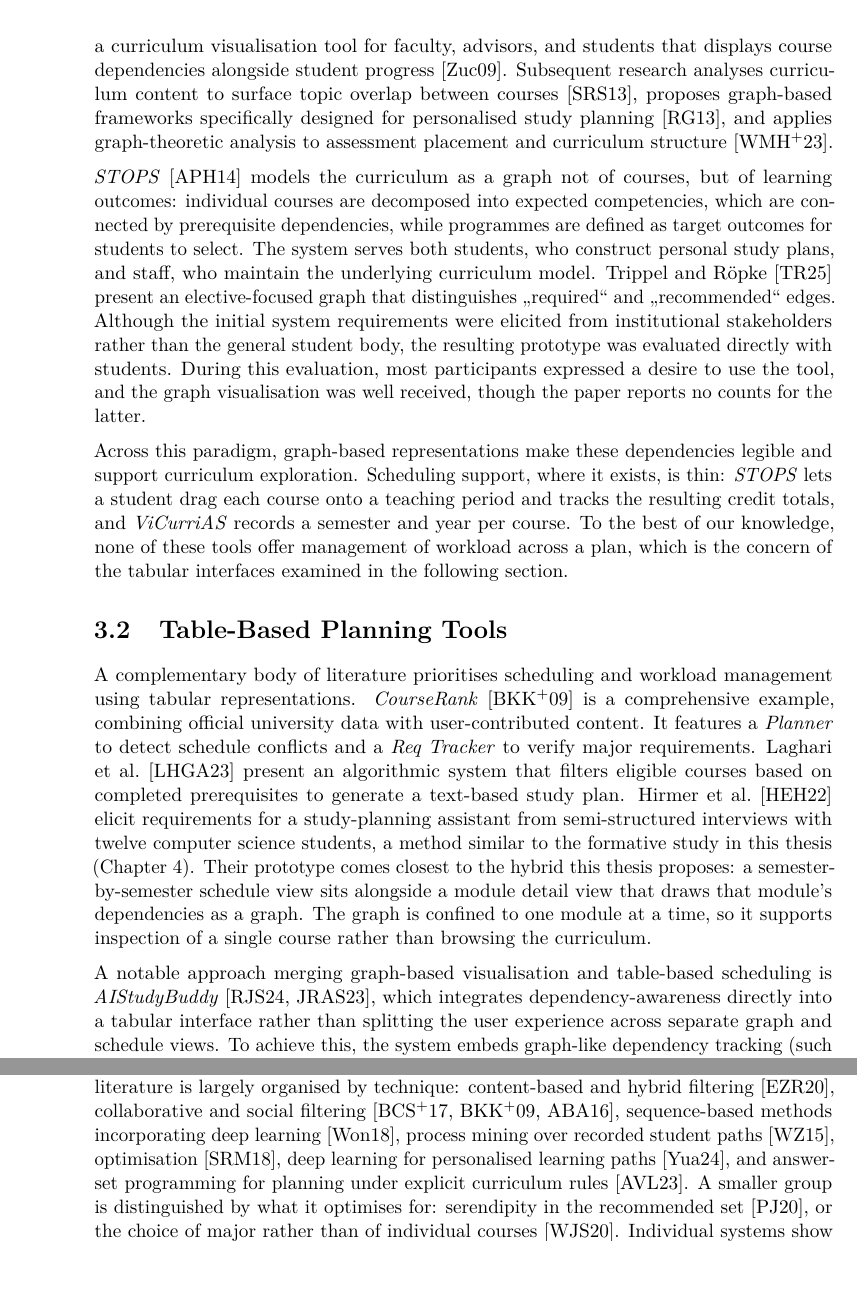
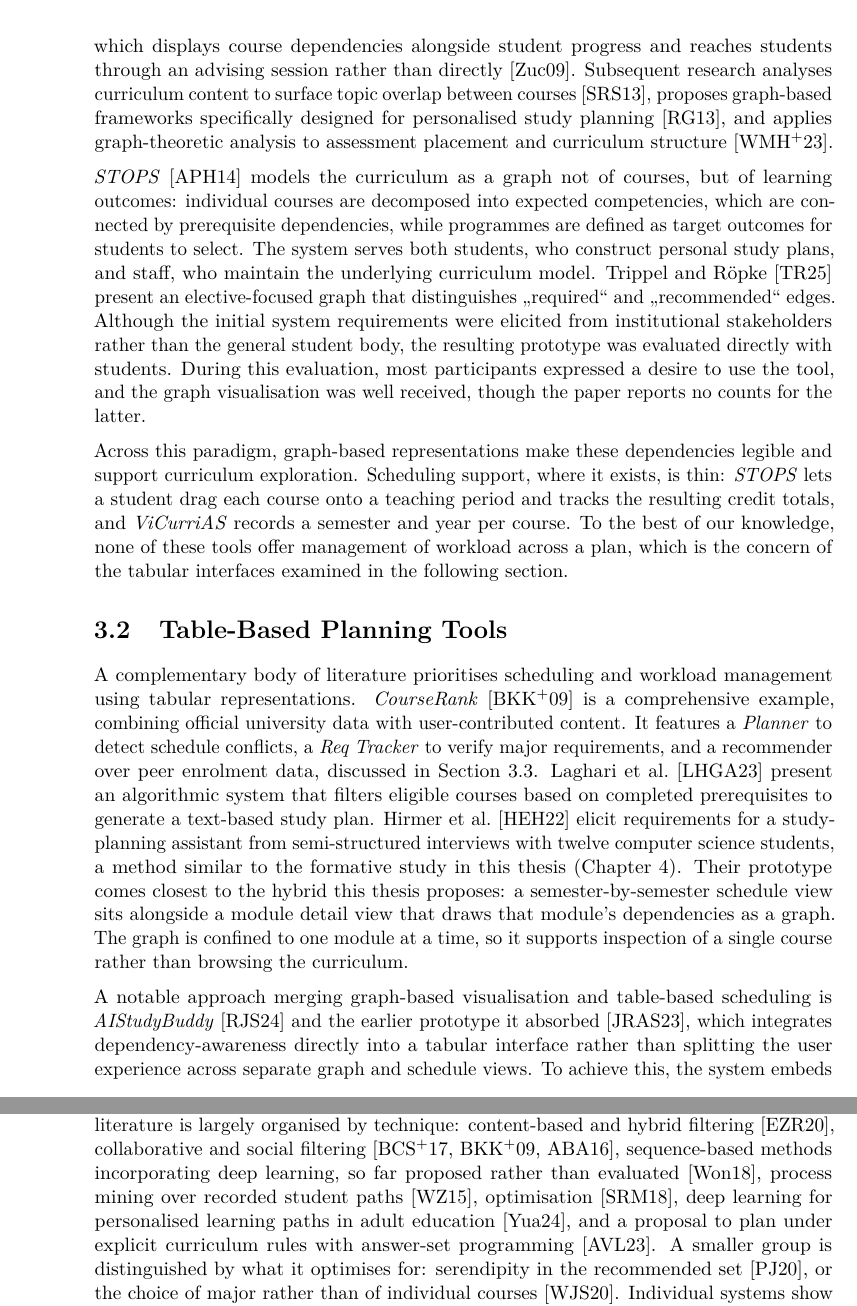
Before and after one commit to morischumacher/Diploma_Thesis, a LaTeX thesis (main.tex, which reads chapters/relatedwork.tex): two parts of pages 36 and 38 of 195, joined at a grey line, cut at the place of the change, the shorter picture padded with empty space. Compiled offline with pdfLaTeX.

Commit message:
ch3: the seven minors from the audit
1. Holman. "Additive" is not the paper's word and the paper also uses
   subtractive framing ("regain points that were lost"). It describes
   "points and incremental levels instead of grades", so: points-based.
2. Wong. A four-page doctoral-consortium proposal, written in future
   tense, with no results. Listed beside evaluated work without saying so.
3. Arndt. A two-page position paper with nothing implemented. Same
   problem, now stated as a proposal.
4. Yuan. Adult education, not higher-education course planning, which is
   what this section is about. Domain named.
5. Zucker. Students reach ViCurriAS through an advising session, not
   directly. That matters in a chapter whose argument turns on
   student-facing systems, and the sentence had it as a tool "for faculty,
   advisors, and students".
6. Judel. Never uses the name AIStudyBuddy; Roepke 2024 describes it as an
   RWTH prototype from a previous project that was folded into StudyBuddy.
   Now attributed that way instead of both papers carrying the name.
7. CourseRank. Section 3.2 described the Planner and Req Tracker but not
   the recommender, and Section 3.3 then cites the same paper for
   collaborative and social filtering. A reader meeting it twice had no
   way to connect them.

Co-Authored-By: Claude Opus 5 <noreply@anthropic.com>
Claude-Session: https://claude.ai/code/session_01MLUFGCVLTdE5xbPVnNzfiY

```diff
--- a/chapters/relatedwork.tex
+++ b/chapters/relatedwork.tex
@@ -9,7 +9,7 @@ To review these intersecting areas, this chapter is structured around the visual
 \section{Graph-Based Curriculum Visualisation}
 \label{sec:related-visualisation}
 
-To make the dependencies a curriculum encodes visible, a substantial body of literature models and represents it as a graph. Prominent early examples include concept-mapping of the learning process~\cite{nuutinen_visualization_2003}, three-dimensional curriculum visualisation~\cite{sommaruga_curriculum_2007}, ontology-based curriculum knowledgebases for managing complexity and change~\cite{dexter_ontology-based_2009}, wiki-supported graph visualisation for curriculum coordination~\cite{kabicher_coordinating_2009}, and \emph{ViCurriAS}, a curriculum visualisation tool for faculty, advisors, and students that displays course dependencies alongside student progress~\cite{zucker_vicurrias_2009}. Subsequent research analyses curriculum content to surface topic overlap between courses~\cite{siirtola_interactive_2013}, proposes graph-based frameworks specifically designed for personalised study planning~\cite{rollande_graph_2013}, and applies graph-theoretic analysis to assessment placement and curriculum structure~\cite{wasfi_optimizing_2023}.
+To make the dependencies a curriculum encodes visible, a substantial body of literature models and represents it as a graph. Prominent early examples include concept-mapping of the learning process~\cite{nuutinen_visualization_2003}, three-dimensional curriculum visualisation~\cite{sommaruga_curriculum_2007}, ontology-based curriculum knowledgebases for managing complexity and change~\cite{dexter_ontology-based_2009}, wiki-supported graph visualisation for curriculum coordination~\cite{kabicher_coordinating_2009}, and \emph{ViCurriAS}, which displays course dependencies alongside student progress and reaches students through an advising session rather than directly~\cite{zucker_vicurrias_2009}. Subsequent research analyses curriculum content to surface topic overlap between courses~\cite{siirtola_interactive_2013}, proposes graph-based frameworks specifically designed for personalised study planning~\cite{rollande_graph_2013}, and applies graph-theoretic analysis to assessment placement and curriculum structure~\cite{wasfi_optimizing_2023}.
 
 \emph{STOPS}~\cite{auvinen_stops_2014} models the curriculum as a graph not of courses, but of learning outcomes: individual courses are decomposed into expected competencies, which are connected by prerequisite dependencies, while programmes are defined as target outcomes for students to select. The system serves both students, who construct personal study plans, and staff, who maintain the underlying curriculum model. Trippel and Röpke~\cite{trippel_developing_2025} present an elective-focused graph that distinguishes \enquote{required} and \enquote{recommended} edges. Although the initial system requirements were elicited from institutional stakeholders rather than the general student body, the resulting prototype was evaluated directly with students. During this evaluation, most participants expressed a desire to use the tool, and the graph visualisation was well received, though the paper reports no counts for the latter.
 
@@ -18,9 +18,9 @@ Across this paradigm, graph-based representations make these dependencies legibl
 \section{Table-Based Planning Tools}
 \label{sec:related-scheduling}
 
-A complementary body of literature prioritises scheduling and workload management using tabular representations. \emph{CourseRank}~\cite{bercovitz_courserank_2009} is a comprehensive example, combining official university data with user-contributed content. It features a \emph{Planner} to detect schedule conflicts and a \emph{Req Tracker} to verify major requirements. Laghari et al.~\cite{laghari_academic_2023} present an algorithmic system that filters eligible courses based on completed prerequisites to generate a text-based study plan. Hirmer et al.~\cite{hirmer_requirements_2022} elicit requirements for a study-planning assistant from semi-structured interviews with twelve computer science students, a method similar to the formative study in this thesis (Chapter~\ref{chap:formative-study}). Their prototype comes closest to the hybrid this thesis proposes: a semester-by-semester schedule view sits alongside a module detail view that draws that module's dependencies as a graph. The graph is confined to one module at a time, so it supports inspection of a single course rather than browsing the curriculum.
+A complementary body of literature prioritises scheduling and workload management using tabular representations. \emph{CourseRank}~\cite{bercovitz_courserank_2009} is a comprehensive example, combining official university data with user-contributed content. It features a \emph{Planner} to detect schedule conflicts, a \emph{Req Tracker} to verify major requirements, and a recommender over peer enrolment data, discussed in Section~\ref{sec:related-analytics}. Laghari et al.~\cite{laghari_academic_2023} present an algorithmic system that filters eligible courses based on completed prerequisites to generate a text-based study plan. Hirmer et al.~\cite{hirmer_requirements_2022} elicit requirements for a study-planning assistant from semi-structured interviews with twelve computer science students, a method similar to the formative study in this thesis (Chapter~\ref{chap:formative-study}). Their prototype comes closest to the hybrid this thesis proposes: a semester-by-semester schedule view sits alongside a module detail view that draws that module's dependencies as a graph. The graph is confined to one module at a time, so it supports inspection of a single course rather than browsing the curriculum.
 
-A notable approach merging graph-based visualisation and table-based scheduling is \emph{AIStudyBuddy}~\cite{roepke_study_2024, judel_supporting_2023}, which integrates dependency-awareness directly into a tabular interface rather than splitting the user experience across separate graph and schedule views. To achieve this, the system embeds graph-like dependency tracking (such as highlighting prerequisites) alongside interactive feedback mechanisms (such as issuing warnings for rule violations) directly within the table. The interface is structured as a matrix where columns represent semesters and rows indicate different areas of the study programme. While this hybrid design consolidates scheduling and dependency tracking into a single tool, tying dependencies to a matrix inherently aligns them with a chronological layout. A dedicated graph view offers a complementary perspective, letting students explore the structure a curriculum encodes, its containment hierarchy together with whatever formal prerequisites it fixes, without the constraints of a timeline.
+A notable approach merging graph-based visualisation and table-based scheduling is \emph{AIStudyBuddy}~\cite{roepke_study_2024} and the earlier prototype it absorbed~\cite{judel_supporting_2023}, which integrates dependency-awareness directly into a tabular interface rather than splitting the user experience across separate graph and schedule views. To achieve this, the system embeds graph-like dependency tracking (such as highlighting prerequisites) alongside interactive feedback mechanisms (such as issuing warnings for rule violations) directly within the table. The interface is structured as a matrix where columns represent semesters and rows indicate different areas of the study programme. While this hybrid design consolidates scheduling and dependency tracking into a single tool, tying dependencies to a matrix inherently aligns them with a chronological layout. A dedicated graph view offers a complementary perspective, letting students explore the structure a curriculum encodes, its containment hierarchy together with whatever formal prerequisites it fixes, without the constraints of a timeline.
 
 The complementary strengths of these paradigms, tabular scheduling and graph-based structural exploration, motivate the dual-view interface proposed in this thesis. The utility and specific design requirements of this hybrid approach are evaluated directly with students in the formative study (Chapter~\ref{chap:formative-study}).
 
@@ -33,6 +33,6 @@ Approaches to ED design vary widely; four illustrate the range: additive, game-i
 \emph{Course Signals}~\cite{arnold_course_2012} employs an instructor-triggered traffic-light indicator to signal academic risk, computed from current course performance, engagement measured through the learning management system, prior academic history, and student characteristics, an approach reported to improve overall grades and student retention. Caulfield~\cite{caulfield2013} questions that retention result on methodological grounds: the analysis did not control for the number of courses a student took, so the causation may run the other way, with students who persist taking more Signals courses. Surfacing outcome data can also move behaviour in directions nobody intended. Chaturapruek et al.~\cite{chaturapruek_how_2018} studied \emph{Carta}, a platform that shows students transcript-derived grade distributions and course evaluations, using a randomised encouragement design in which 80\,\% of the encouraged group and 52\,\% of the control used it. Instrumenting for use, they estimate that using it lowered grade point average (GPA) by 0.28 standard deviations; the effect of encouragement alone was 0.05. Their exploratory analysis attributes this to behaviour within courses rather than to the portfolio of courses chosen, and they state that the design cannot identify the mechanism. This bears directly on how the completion signal reported in this thesis should be read (Chapter~\ref{chap:discussion}).
 
-Where a dashboard reports standing, a recommender names courses to take. This literature is largely organised by technique: \gterm{content-based-filtering}{content-based} and hybrid filtering~\cite{esteban_helping_2020}, \gterm{collaborative-filtering}{collaborative} and social filtering~\cite{bhumichitr_recommender_2017,bercovitz_courserank_2009,al-badarenah_automated_2016}, sequence-based methods incorporating deep learning~\cite{wong_sequence_2018}, process mining over recorded student paths~\cite{wang_discovering_2015}, optimisation~\cite{srisamutr_course_2018}, deep learning for personalised learning paths~\cite{yuan_research_2024}, and answer-set programming for planning under explicit curriculum rules~\cite{arndt_ki-basierte_2023}. A smaller group is distinguished by what it optimises for: serendipity in the recommended set~\cite{pardos_designing_2020}, or the choice of major rather than of individual courses~\cite{wardani_major_2020}.
+Where a dashboard reports standing, a recommender names courses to take. This literature is largely organised by technique: \gterm{content-based-filtering}{content-based} and hybrid filtering~\cite{esteban_helping_2020}, \gterm{collaborative-filtering}{collaborative} and social filtering~\cite{bhumichitr_recommender_2017,bercovitz_courserank_2009,al-badarenah_automated_2016}, sequence-based methods incorporating deep learning, so far proposed rather than evaluated~\cite{wong_sequence_2018}, process mining over recorded student paths~\cite{wang_discovering_2015}, optimisation~\cite{srisamutr_course_2018}, deep learning for personalised learning paths in adult education~\cite{yuan_research_2024}, and a proposal to plan under explicit curriculum rules with answer-set programming~\cite{arndt_ki-basierte_2023}. A smaller group is distinguished by what it optimises for: serendipity in the recommended set~\cite{pardos_designing_2020}, or the choice of major rather than of individual courses~\cite{wardani_major_2020}.
 Individual systems show what these techniques become in practice. \emph{Degree Compass}~\cite{denley_austin_2012}, for example, ranks courses by how far they advance a student's remaining requirements and how central they are to the curriculum, then overlays a model of the grade the student is predicted to achieve, so its strongest recommendations are for courses that are both needed and likely to go well. Meanwhile, a smaller, more recent strand of research emphasises interactivity and explainability. \emph{CourseQ}~\cite{ma_courseq_2021} showed in a within-subjects study that a visual, interactive explanation significantly improved perceived accuracy, transparency and trust with the algorithm and its suggestions held constant, though the baseline was rated higher on ease of use. Similarly, \emph{PlanGlow}~\cite{chun_planglow_2025} introduces an explainable and controllable, LLM-driven planning system.
 
 However, despite the complementary nature of these technologies, ED and ERS have historically been built and evaluated as entirely separate entities. This persistent separation is recognised as a critical limitation.
```
Also changed, not shown: chapters/relatedwork.tex (2 more changed lines).
